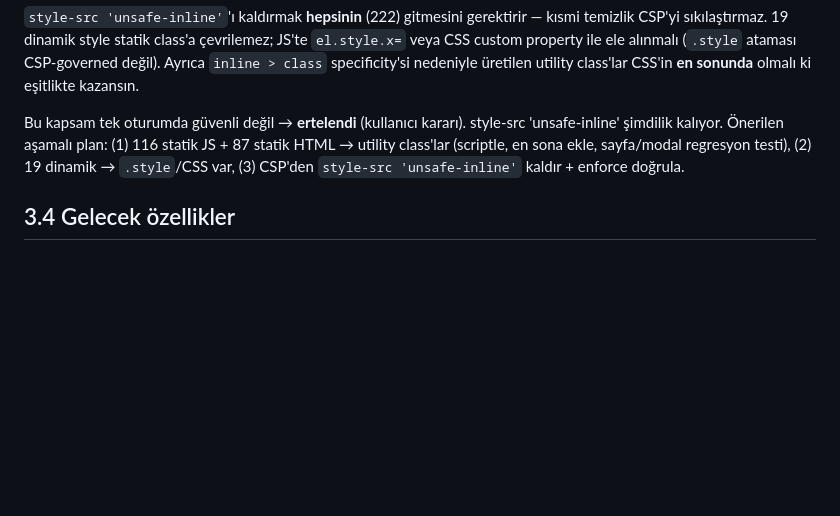
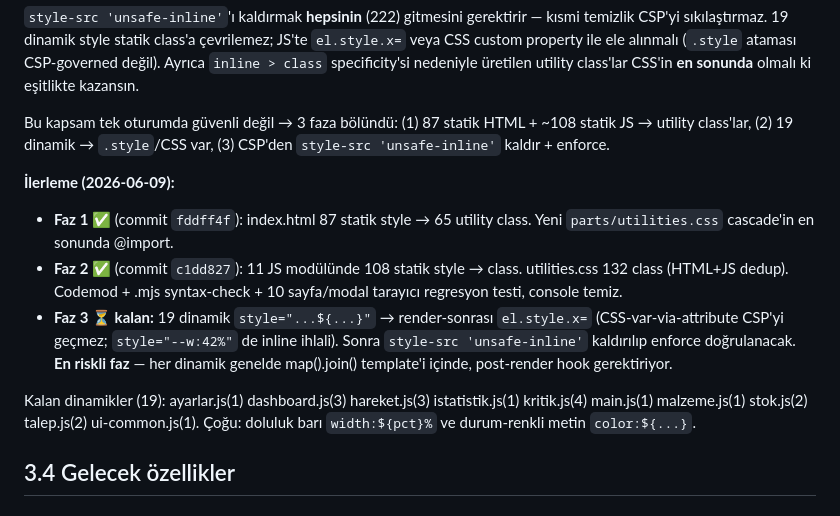
Before and after one commit to sezerakbaba/depotakip, a Markdown page: ROADMAP.md, the part around the change. Rendered like a GitHub page; blank space fills up the shorter version.

Commit message:
S9: ROADMAP ilerleme notu — faz 1+2 tamamlandı, faz 3 (dinamik+CSP) kaldı
Co-Authored-By: Claude Opus 4.8 <noreply@anthropic.com>

```diff
--- a/ROADMAP.md
+++ b/ROADMAP.md
@@ -378,11 +378,26 @@ ele alınmalı (`.style` ataması CSP-governed değil). Ayrıca `inline > class`
 specificity'si nedeniyle üretilen utility class'lar CSS'in **en sonunda**
 olmalı ki eşitlikte kazansın.
 
-Bu kapsam tek oturumda güvenli değil → **ertelendi** (kullanıcı kararı).
-style-src 'unsafe-inline' şimdilik kalıyor. Önerilen aşamalı plan:
-(1) 116 statik JS + 87 statik HTML → utility class'lar (scriptle, en sona
-ekle, sayfa/modal regresyon testi), (2) 19 dinamik → `.style`/CSS var,
-(3) CSP'den `style-src 'unsafe-inline'` kaldır + enforce doğrula.
+Bu kapsam tek oturumda güvenli değil → 3 faza bölündü:
+(1) 87 statik HTML + ~108 statik JS → utility class'lar, (2) 19 dinamik →
+`.style`/CSS var, (3) CSP'den `style-src 'unsafe-inline'` kaldır + enforce.
+
+**İlerleme (2026-06-09):**
+- **Faz 1 ✅** (commit `fddff4f`): index.html 87 statik style → 65 utility
+  class. Yeni `parts/utilities.css` cascade'in en sonunda @import.
+- **Faz 2 ✅** (commit `c1dd827`): 11 JS modülünde 108 statik style → class.
+  utilities.css 132 class (HTML+JS dedup). Codemod + .mjs syntax-check +
+  10 sayfa/modal tarayıcı regresyon testi, console temiz.
+- **Faz 3 ⏳ kalan:** 19 dinamik `style="...${...}"` → render-sonrası
+  `el.style.x=` (CSS-var-via-attribute CSP'yi geçmez; `style="--w:42%"` de
+  inline ihlali). Sonra `style-src 'unsafe-inline'` kaldırılıp enforce
+  doğrulanacak. **En riskli faz** — her dinamik genelde map().join()
+  template'i içinde, post-render hook gerektiriyor.
+
+Kalan dinamikler (19): ayarlar.js(1) dashboard.js(3) hareket.js(3)
+istatistik.js(1) kritik.js(4) main.js(1) malzeme.js(1) stok.js(2)
+talep.js(2) ui-common.js(1). Çoğu: doluluk barı `width:${pct}%` ve
+durum-renkli metin `color:${...}`.
 
 ## 3.4 Gelecek özellikler
 
```
